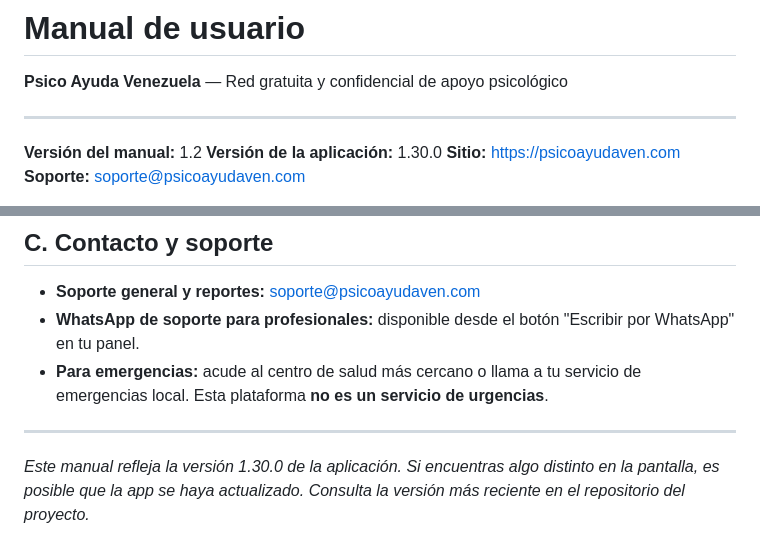
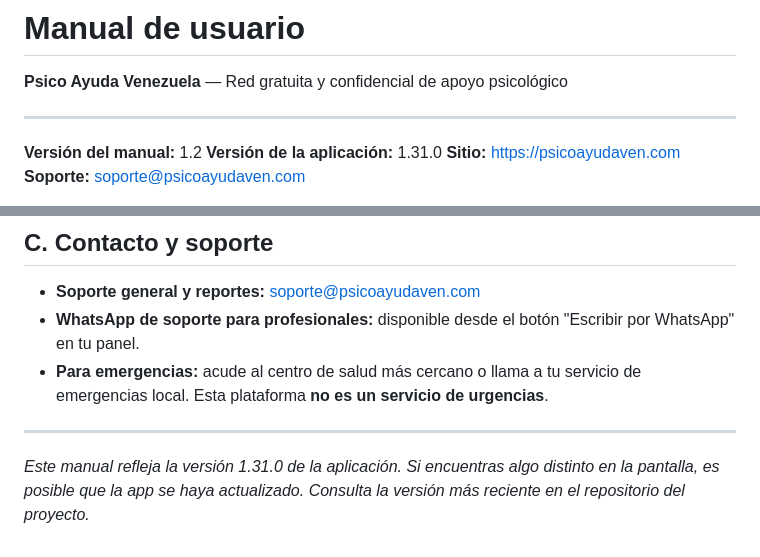
Before and after one commit to enBonnet/psico-support, a Markdown page: docs/manual-usuario.md, 2 parts joined by grey strips. Rendered like a GitHub page.

```diff
--- a/docs/manual-usuario.md
+++ b/docs/manual-usuario.md
@@ -5,7 +5,7 @@
 ---
 
 **Versión del manual:** 1.2
-**Versión de la aplicación:** 1.30.0
+**Versión de la aplicación:** 1.31.0
 **Sitio:** [https://psicoayudaven.com](https://psicoayudaven.com)
 **Soporte:** soporte@psicoayudaven.com
 
@@ -936,4 +936,4 @@ No. El contador superior solo muestra verificados. Tienes que entrar a `/admin`
 
 ---
 
-*Este manual refleja la versión 1.30.0 de la aplicación. Si encuentras algo distinto en la pantalla, es posible que la app se haya actualizado. Consulta la versión más reciente en el repositorio del proyecto.*
+*Este manual refleja la versión 1.31.0 de la aplicación. Si encuentras algo distinto en la pantalla, es posible que la app se haya actualizado. Consulta la versión más reciente en el repositorio del proyecto.*
```
Also changed, not shown: AGENTS.md (+1 -1 lines), docs/research/healthcare-ui-audit.md (+3 -1 lines).
